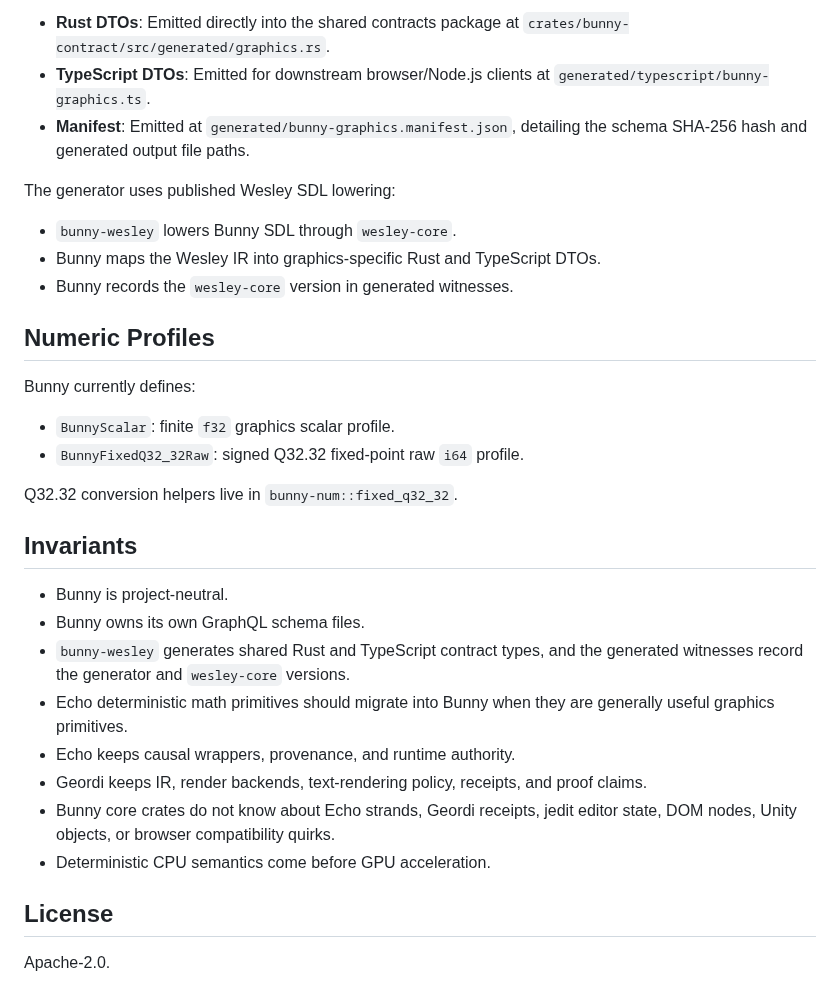
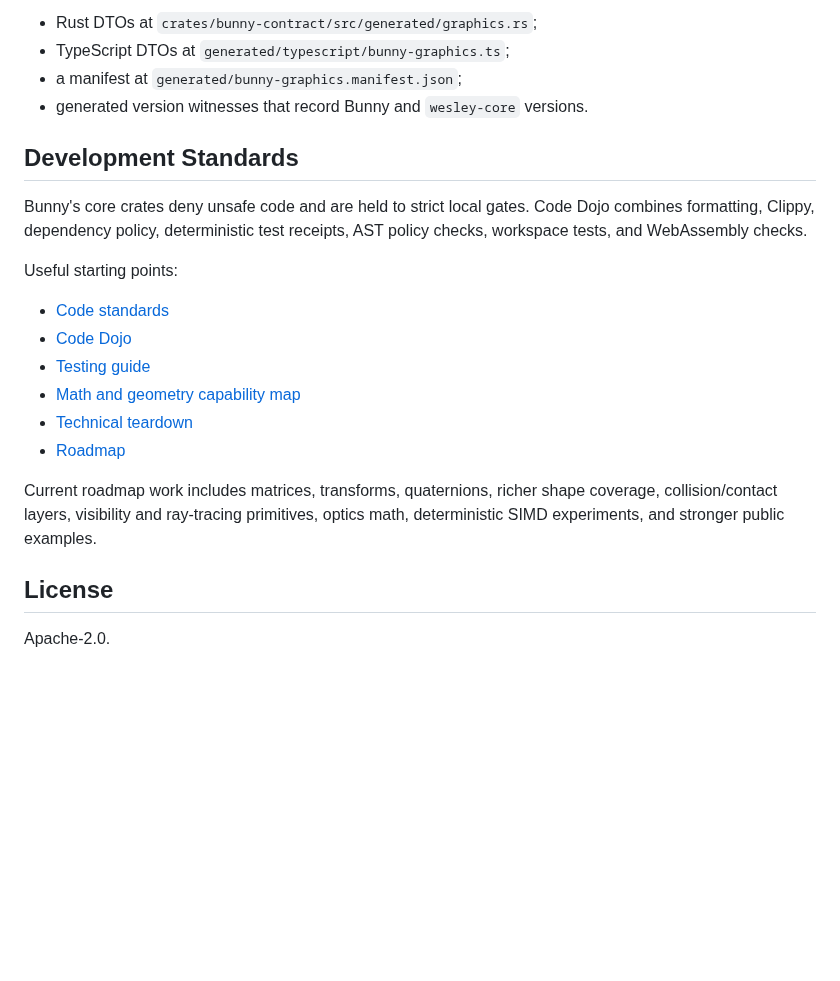
Before and after one commit to flyingrobots/bunny, a Markdown page: README.md, the part around one of its changes. Drawn GitHub-style; blank space fills up the shorter version.

```diff
--- a/README.md
+++ b/README.md
@@ -107,37 +144,27 @@ The current generator emits:
 
-* **Rust DTOs**: Emitted directly into the shared contracts package at `crates/bunny-contract/src/generated/graphics.rs`.
-* **TypeScript DTOs**: Emitted for downstream browser/Node.js clients at `generated/typescript/bunny-graphics.ts`.
-* **Manifest**: Emitted at `generated/bunny-graphics.manifest.json`, detailing the schema SHA-256 hash and generated output file paths.
+- Rust DTOs at `crates/bunny-contract/src/generated/graphics.rs`;
+- TypeScript DTOs at `generated/typescript/bunny-graphics.ts`;
+- a manifest at `generated/bunny-graphics.manifest.json`;
+- generated version witnesses that record Bunny and `wesley-core` versions.
 
-The generator uses published Wesley SDL lowering:
+## Development Standards
 
-* `bunny-wesley` lowers Bunny SDL through `wesley-core`.
-* Bunny maps the Wesley IR into graphics-specific Rust and TypeScript DTOs.
-* Bunny records the `wesley-core` version in generated witnesses.
+Bunny's core crates deny unsafe code and are held to strict local gates. Code
+Dojo combines formatting, Clippy, dependency policy, deterministic test receipts,
+AST policy checks, workspace tests, and WebAssembly checks.
 
-## Numeric Profiles
+Useful starting points:
 
-Bunny currently defines:
+- [Code standards](CODE_STANDARDS.md)
+- [Code Dojo](docs/CODE_DOJO.md)
+- [Testing guide](docs/TESTING.md)
+- [Math and geometry capability map](docs/MATH_GEOMETRY_CAPABILITY_MAP.md)
+- [Technical teardown](docs/TECHNICAL_TEARDOWN.md)
+- [Roadmap](ROADMAP.md)
 
-* `BunnyScalar`: finite `f32` graphics scalar profile.
-* `BunnyFixedQ32_32Raw`: signed Q32.32 fixed-point raw `i64` profile.
-
-Q32.32 conversion helpers live in `bunny-num::fixed_q32_32`.
-
-## Invariants
-
-* Bunny is project-neutral.
-* Bunny owns its own GraphQL schema files.
-* `bunny-wesley` generates shared Rust and TypeScript contract types, and the
-  generated witnesses record the generator and `wesley-core` versions.
-* Echo deterministic math primitives should migrate into Bunny when they are
-  generally useful graphics primitives.
-* Echo keeps causal wrappers, provenance, and runtime authority.
-* Geordi keeps IR, render backends, text-rendering policy, receipts, and proof
-  claims.
-* Bunny core crates do not know about Echo strands, Geordi receipts, jedit
-  editor state, DOM nodes, Unity objects, or browser compatibility quirks.
-* Deterministic CPU semantics come before GPU acceleration.
+Current roadmap work includes matrices, transforms, quaternions, richer shape
+coverage, collision/contact layers, visibility and ray-tracing primitives,
+optics math, deterministic SIMD experiments, and stronger public examples.
 
 ## License
 
```
Also changed, not shown: other parts of README.md (+108 -71 lines), bunny.jpg (added).
